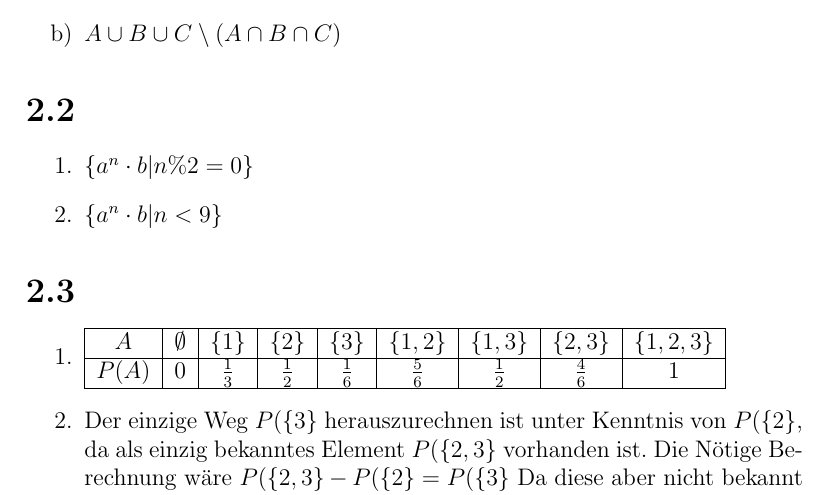
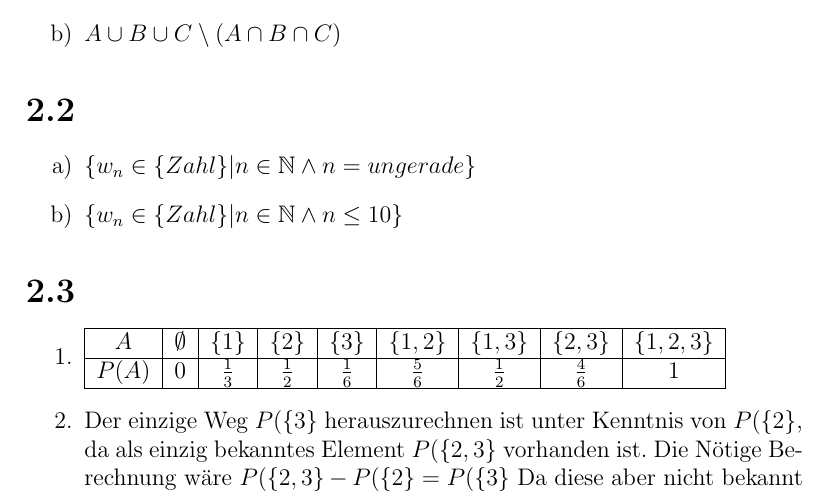
Before and after one commit to wahrwolf/sose16-stoch1, a LaTeX document (Blatt-02/blatt-02.tex, which reads Blatt-02/Teilaufgaben/2.2.tex): part of page 1 of 2, cut so that both start at the same text. Compiled offline with pdfLaTeX.

Commit message:
Update 2.2.tex
Korrektur von Marc übernommen

```diff
--- a/Blatt-02/Teilaufgaben/2.2.tex
+++ b/Blatt-02/Teilaufgaben/2.2.tex
@@ -1,4 +1,4 @@
 \begin{enumerate}
-	\item $\{a^n \cdot b | n \% 2 = 0  \} $
-	\item $\{a^n \cdot b | n < 9 \} $
+	\item[a)] $\{w_n\in \{Zahl\}|n\in \mathbb{N} \wedge n = ungerade\}$
+	\item[b)] $\{w_n\in \{Zahl\}|n\in \mathbb{N} \wedge n \leq 10\}$
 \end{enumerate}
```
